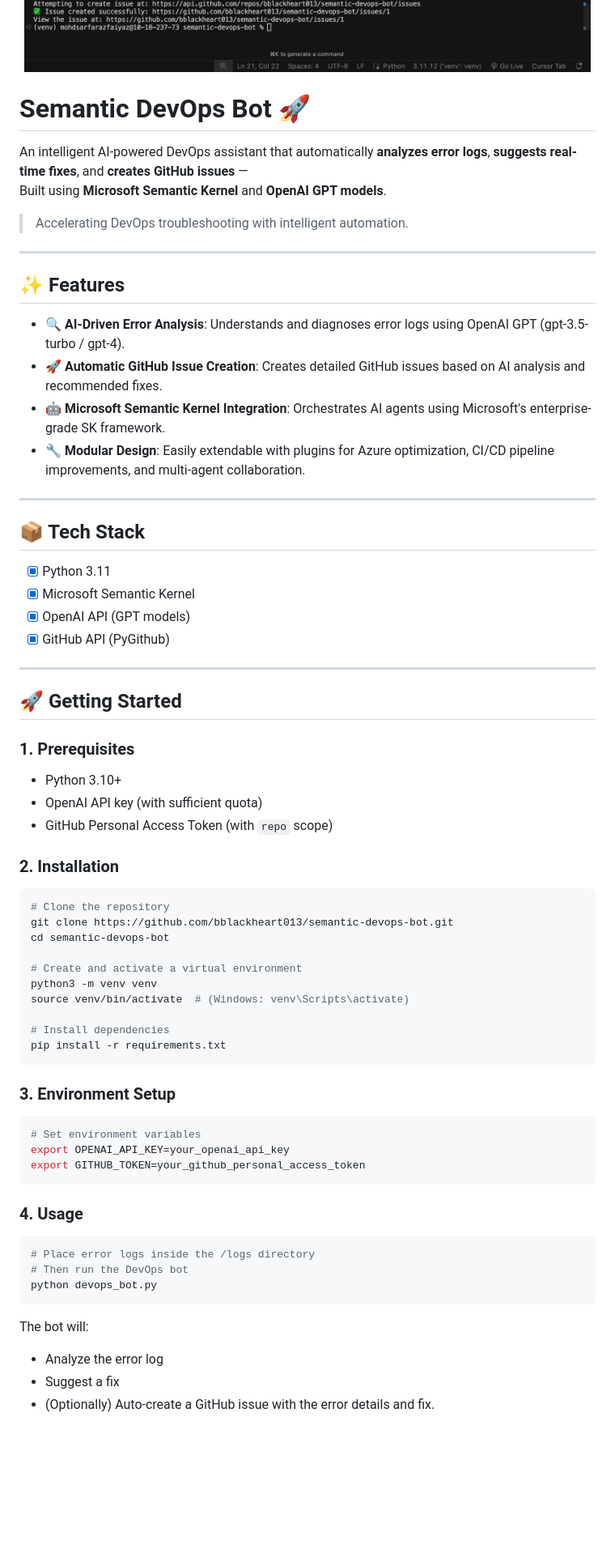
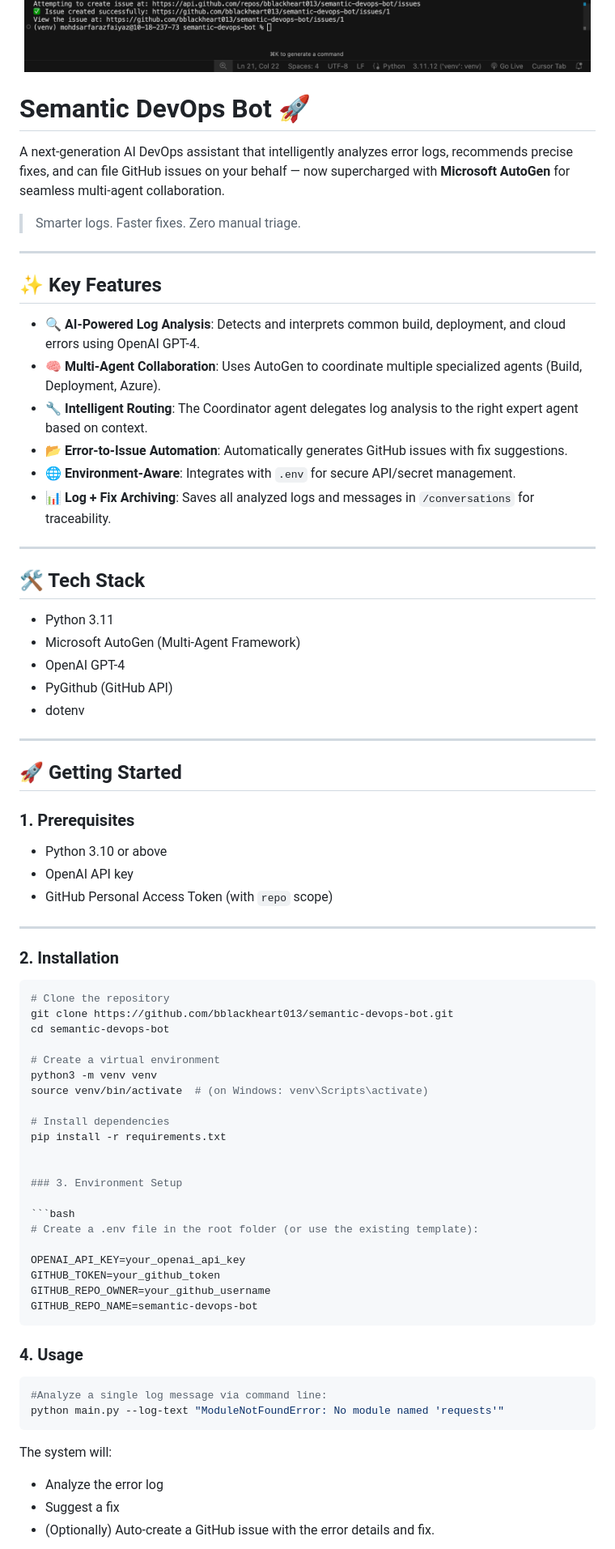
Before and after one commit to bblackheart013/semantic-devops-bot, a Markdown page: README.md, the part around the change printed below. Shown: that part at 81% size. Drawn GitHub-style; blank space fills up the shorter version.

````diff
--- a/README.md
+++ b/README.md
@@ -7,31 +7,32 @@
   <img src="assets/demo.png" alt="Semantic DevOps Bot Demo" width="700"/>
 </p>
 
-
 # Semantic DevOps Bot 🚀
 
-An intelligent AI-powered DevOps assistant that automatically **analyzes error logs**, **suggests real-time fixes**, and **creates GitHub issues** —
-Built using **Microsoft Semantic Kernel** and **OpenAI GPT models**.
+A next-generation AI DevOps assistant that intelligently analyzes error logs, recommends precise fixes, and can file GitHub issues on your behalf — now supercharged with **Microsoft AutoGen** for seamless multi-agent collaboration.
 
-> Accelerating DevOps troubleshooting with intelligent automation.
+> Smarter logs. Faster fixes. Zero manual triage.
 
 ---
 
-## ✨ Features
+## ✨ Key Features
 
-- 🔍 **AI-Driven Error Analysis**: Understands and diagnoses error logs using OpenAI GPT (gpt-3.5-turbo / gpt-4).
-- 🚀 **Automatic GitHub Issue Creation**: Creates detailed GitHub issues based on AI analysis and recommended fixes.
-- 🤖 **Microsoft Semantic Kernel Integration**: Orchestrates AI agents using Microsoft's enterprise-grade SK framework.
-- 🔧 **Modular Design**: Easily extendable with plugins for Azure optimization, CI/CD pipeline improvements, and multi-agent collaboration.
+- 🔍 **AI-Powered Log Analysis**: Detects and interprets common build, deployment, and cloud errors using OpenAI GPT-4.
+- 🧠 **Multi-Agent Collaboration**: Uses AutoGen to coordinate multiple specialized agents (Build, Deployment, Azure).
+- 🔧 **Intelligent Routing**: The Coordinator agent delegates log analysis to the right expert agent based on context.
+- 📂 **Error-to-Issue Automation**: Automatically generates GitHub issues with fix suggestions.
+- 🌐 **Environment-Aware**: Integrates with `.env` for secure API/secret management.
+- 📊 **Log + Fix Archiving**: Saves all analyzed logs and messages in `/conversations` for traceability.
 
 ---
 
-## 📦 Tech Stack
+## 🛠️ Tech Stack
 
-- [x] Python 3.11
-- [x] Microsoft Semantic Kernel
-- [x] OpenAI API (GPT models)
-- [x] GitHub API (PyGithub)
+- Python 3.11
+- Microsoft AutoGen (Multi-Agent Framework)
+- OpenAI GPT-4
+- PyGithub (GitHub API)
+- dotenv
 
 ---
 
@@ -39,9 +40,11 @@ Built using **Microsoft Semantic Kernel** and **OpenAI GPT models**.
 
 ### 1. Prerequisites
 
-- Python 3.10+
-- OpenAI API key (with sufficient quota)
+- Python 3.10 or above
+- OpenAI API key
 - GitHub Personal Access Token (with `repo` scope)
+
+---
 
 ### 2. Installation
 
@@ -50,31 +53,33 @@ Built using **Microsoft Semantic Kernel** and **OpenAI GPT models**.
 git clone https://github.com/bblackheart013/semantic-devops-bot.git
 cd semantic-devops-bot
 
-# Create and activate a virtual environment
+# Create a virtual environment
 python3 -m venv venv
-source venv/bin/activate  # (Windows: venv\Scripts\activate)
+source venv/bin/activate  # (on Windows: venv\Scripts\activate)
 
 # Install dependencies
 pip install -r requirements.txt
-```
+
 
 ### 3. Environment Setup
 
 ```bash
-# Set environment variables
-export OPENAI_API_KEY=your_openai_api_key
-export GITHUB_TOKEN=your_github_personal_access_token
+# Create a .env file in the root folder (or use the existing template):
+
+OPENAI_API_KEY=your_openai_api_key
+GITHUB_TOKEN=your_github_token
+GITHUB_REPO_OWNER=your_github_username
+GITHUB_REPO_NAME=semantic-devops-bot
 ```
 
 ### 4. Usage
 
 ```bash
-# Place error logs inside the /logs directory
-# Then run the DevOps bot
-python devops_bot.py
+#Analyze a single log message via command line:
+python main.py --log-text "ModuleNotFoundError: No module named 'requests'"
 ```
 
-The bot will:
+The system will:
 - Analyze the error log
 - Suggest a fix
 - (Optionally) Auto-create a GitHub issue with the error details and fix.
````
Also changed, not shown: other parts of README.md (+45 -11 lines).
